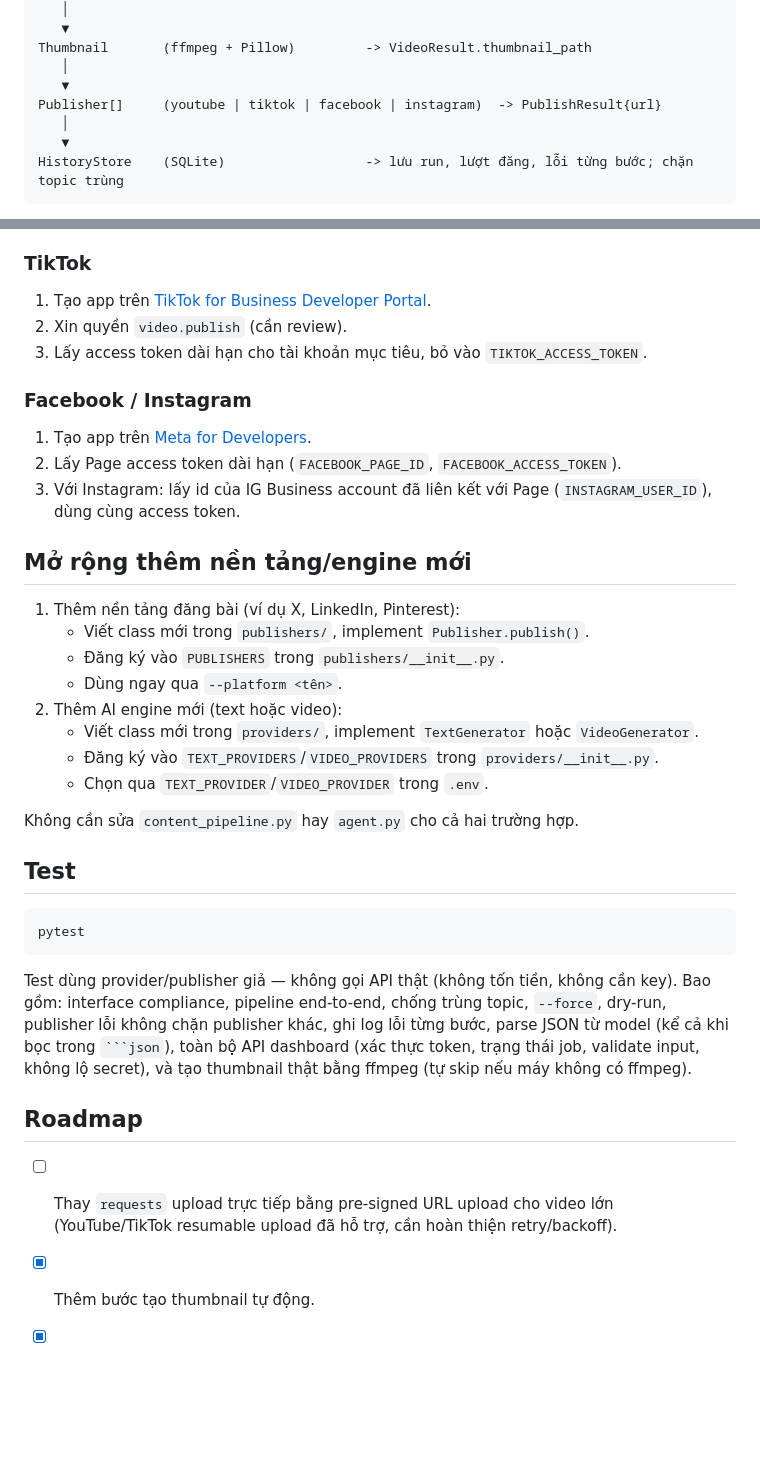
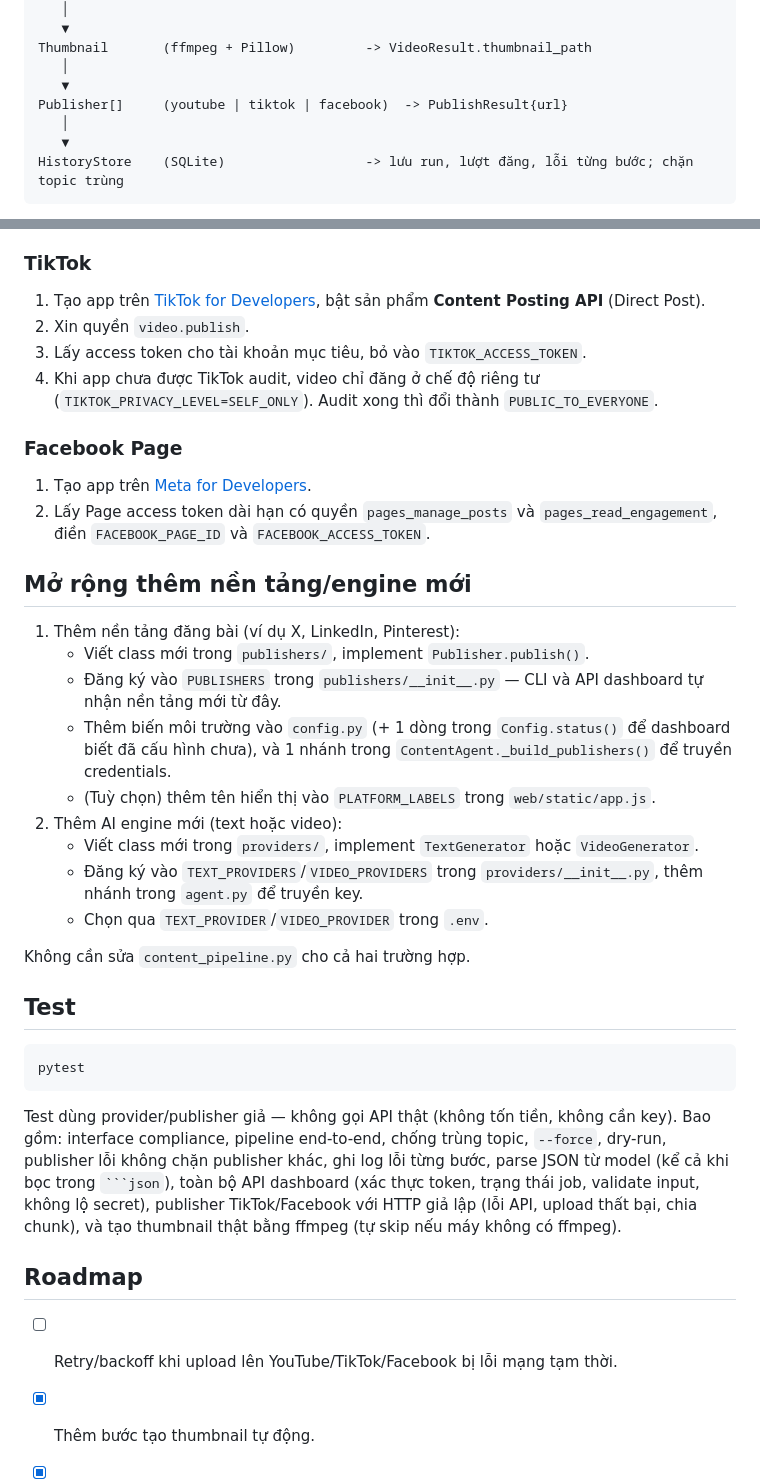
Before and after one commit to anhtiento1998/ai-content-agent, a Markdown page: README.md, 2 parts joined by grey strips. Drawn GitHub-style; blank space fills up the shorter version.

`````diff
--- a/README.md
+++ b/README.md
@@ -26,7 +27,7 @@ VideoGenerator  (veo)                     -> VideoResult{file_path}
 Thumbnail       (ffmpeg + Pillow)         -> VideoResult.thumbnail_path
    │
    ▼
-Publisher[]     (youtube | tiktok | facebook | instagram)  -> PublishResult{url}
+Publisher[]     (youtube | tiktok | facebook)  -> PublishResult{url}
    │
    ▼
 HistoryStore    (SQLite)                  -> lưu run, lượt đăng, lỗi từng bước; chặn topic trùng
@@ -158,32 +158,39 @@ hãy đặt sau reverse proxy có HTTPS để token không bị gửi dạng pla
    `youtube_token.json` và tự refresh các lần sau.
 
 ### TikTok
-1. Tạo app trên [TikTok for Business Developer Portal](https://developers.tiktok.com/).
-2. Xin quyền `video.publish` (cần review).
-3. Lấy access token dài hạn cho tài khoản mục tiêu, bỏ vào
-   `TIKTOK_ACCESS_TOKEN`.
+1. Tạo app trên [TikTok for Developers](https://developers.tiktok.com/),
+   bật sản phẩm **Content Posting API** (Direct Post).
+2. Xin quyền `video.publish`.
+3. Lấy access token cho tài khoản mục tiêu, bỏ vào `TIKTOK_ACCESS_TOKEN`.
+4. Khi app chưa được TikTok audit, video chỉ đăng ở chế độ riêng tư
+   (`TIKTOK_PRIVACY_LEVEL=SELF_ONLY`). Audit xong thì đổi thành
+   `PUBLIC_TO_EVERYONE`.
 
-### Facebook / Instagram
+### Facebook Page
 1. Tạo app trên [Meta for Developers](https://developers.facebook.com/).
-2. Lấy Page access token dài hạn (`FACEBOOK_PAGE_ID`,
-   `FACEBOOK_ACCESS_TOKEN`).
-3. Với Instagram: lấy id của IG Business account đã liên kết với Page
-   (`INSTAGRAM_USER_ID`), dùng cùng access token.
+2. Lấy Page access token dài hạn có quyền `pages_manage_posts` và
+   `pages_read_engagement`, điền `FACEBOOK_PAGE_ID` và
+   `FACEBOOK_ACCESS_TOKEN`.
 
 ## Mở rộng thêm nền tảng/engine mới
 
 1. Thêm nền tảng đăng bài (ví dụ X, LinkedIn, Pinterest):
    - Viết class mới trong `publishers/`, implement `Publisher.publish()`.
-   - Đăng ký vào `PUBLISHERS` trong `publishers/__init__.py`.
-   - Dùng ngay qua `--platform <tên>`.
+   - Đăng ký vào `PUBLISHERS` trong `publishers/__init__.py` — CLI và
+     API dashboard tự nhận nền tảng mới từ đây.
+   - Thêm biến môi trường vào `config.py` (+ 1 dòng trong
+     `Config.status()` để dashboard biết đã cấu hình chưa), và 1 nhánh
+     trong `ContentAgent._build_publishers()` để truyền credentials.
+   - (Tuỳ chọn) thêm tên hiển thị vào `PLATFORM_LABELS` trong
+     `web/static/app.js`.
 2. Thêm AI engine mới (text hoặc video):
    - Viết class mới trong `providers/`, implement `TextGenerator` hoặc
      `VideoGenerator`.
    - Đăng ký vào `TEXT_PROVIDERS`/`VIDEO_PROVIDERS` trong
-     `providers/__init__.py`.
+     `providers/__init__.py`, thêm nhánh trong `agent.py` để truyền key.
    - Chọn qua `TEXT_PROVIDER`/`VIDEO_PROVIDER` trong `.env`.
 
-Không cần sửa `content_pipeline.py` hay `agent.py` cho cả hai trường hợp.
+Không cần sửa `content_pipeline.py` cho cả hai trường hợp.
 
 ## Test
 
@@ -196,14 +203,14 @@ không cần key). Bao gồm: interface compliance, pipeline end-to-end,
 chống trùng topic, `--force`, dry-run, publisher lỗi không chặn
 publisher khác, ghi log lỗi từng bước, parse JSON từ model (kể cả khi bọc
 trong ```` ```json ````), toàn bộ API dashboard (xác thực token, trạng thái
-job, validate input, không lộ secret), và tạo thumbnail thật bằng ffmpeg
-(tự skip nếu máy không có ffmpeg).
+job, validate input, không lộ secret), publisher TikTok/Facebook với HTTP
+giả lập (lỗi API, upload thất bại, chia chunk), và tạo thumbnail thật bằng
+ffmpeg (tự skip nếu máy không có ffmpeg).
 
 ## Roadmap
 
-- [ ] Thay `requests` upload trực tiếp bằng pre-signed URL upload cho
-      video lớn (YouTube/TikTok resumable upload đã hỗ trợ, cần hoàn
-      thiện retry/backoff).
+- [ ] Retry/backoff khi upload lên YouTube/TikTok/Facebook bị lỗi mạng
+      tạm thời.
 - [x] Thêm bước tạo thumbnail tự động.
 - [x] Thêm bước lưu lịch sử đã đăng (tránh trùng topic) — SQLite đơn giản.
 - [x] Xem lịch sử qua CLI (`ai-content-agent history`).
`````
Also changed, not shown: other parts of README.md (+8 -9 lines), docs/dashboard.png, 13 other files.
